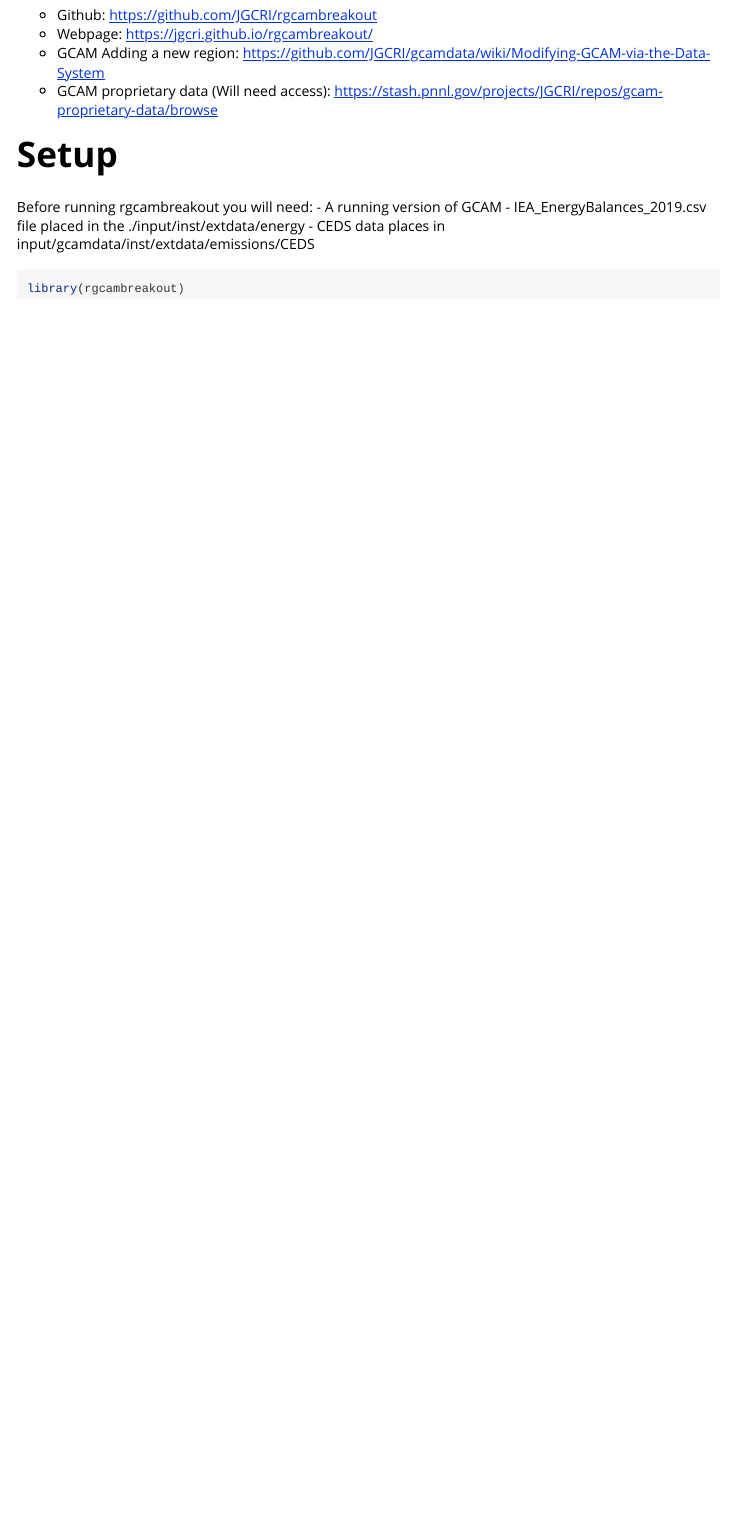
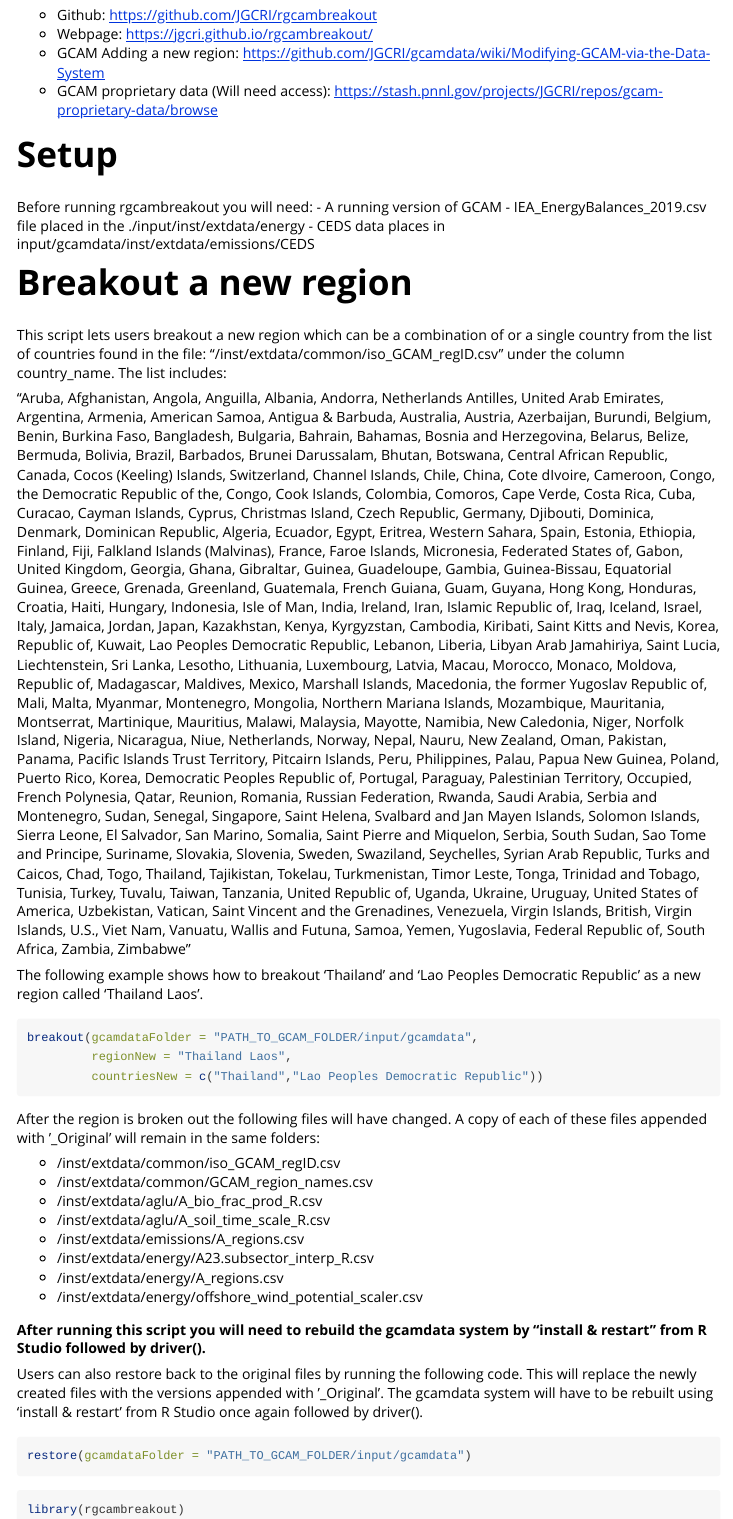
Before and after one commit to JGCRI/gcambreakout, an R Markdown document (vignettes/breakout.Rmd): the page in a window 1100 px wide, from 130 px down. Rendered offline with R 4.5, knitr and Pandoc, with nearby package versions.

Commit message:
Updating documentation

````diff
--- a/R/breakout.R
+++ b/R/breakout.R
@@ -457,5 +457,5 @@ breakout <- function(gcamdataFolder = NULL,
 
   closeAllConnections()
   print("Finished running breakout.")
-  print(paste("Please re-run gcamdata from your folder: ",gcamdataFolder,sep=""))
+  print(paste("Please re-build gcamdata and re-run driver() from your folder: ",gcamdataFolder,sep=""))
 }
--- a/vignettes/breakout.Rmd
+++ b/vignettes/breakout.Rmd
@@ -36,6 +36,44 @@ Before running rgcambreakout you will need:
 - IEA_EnergyBalances_2019.csv file placed in the ./input/inst/extdata/energy
 - CEDS data places in input/gcamdata/inst/extdata/emissions/CEDS
 
+<!-------------------------->
+<!-------------------------->
+# Breakout a new region
+<!-------------------------->
+<!-------------------------->
+
+This script lets users breakout a new region which can be a combination of or a single country from the list of countries found in the file: "/inst/extdata/common/iso_GCAM_regID.csv" under the column country_name. The list includes:
+
+"Aruba, Afghanistan, Angola, Anguilla, Albania, Andorra, Netherlands Antilles, United Arab Emirates, Argentina, Armenia, American Samoa, Antigua & Barbuda, Australia, Austria, Azerbaijan, Burundi, Belgium, Benin, Burkina Faso, Bangladesh, Bulgaria, Bahrain, Bahamas, Bosnia and Herzegovina, Belarus, Belize, Bermuda, Bolivia, Brazil, Barbados, Brunei Darussalam, Bhutan, Botswana, Central African Republic, Canada, Cocos (Keeling) Islands, Switzerland, Channel Islands, Chile, China, Cote dIvoire, Cameroon, Congo, the Democratic Republic of the, Congo, Cook Islands, Colombia, Comoros, Cape Verde, Costa Rica, Cuba, Curacao, Cayman Islands, Cyprus, Christmas Island, Czech Republic, Germany, Djibouti, Dominica, Denmark, Dominican Republic, Algeria, Ecuador, Egypt, Eritrea, Western Sahara, Spain, Estonia, Ethiopia, Finland, Fiji, Falkland Islands (Malvinas), France, Faroe Islands, Micronesia, Federated States of, Gabon, United Kingdom, Georgia, Ghana, Gibraltar, Guinea, Guadeloupe, Gambia, Guinea-Bissau, Equatorial Guinea, Greece, Grenada, Greenland, Guatemala, French Guiana, Guam, Guyana, Hong Kong, Honduras, Croatia, Haiti, Hungary, Indonesia, Isle of Man, India, Ireland, Iran, Islamic Republic of, Iraq, Iceland, Israel, Italy, Jamaica, Jordan, Japan, Kazakhstan, Kenya, Kyrgyzstan, Cambodia, Kiribati, Saint Kitts and Nevis, Korea, Republic of, Kuwait, Lao Peoples Democratic Republic, Lebanon, Liberia, Libyan Arab Jamahiriya, Saint Lucia, Liechtenstein, Sri Lanka, Lesotho, Lithuania, Luxembourg, Latvia, Macau, Morocco, Monaco, Moldova, Republic of, Madagascar, Maldives, Mexico, Marshall Islands, Macedonia, the former Yugoslav Republic of, Mali, Malta, Myanmar, Montenegro, Mongolia, Northern Mariana Islands, Mozambique, Mauritania, Montserrat, Martinique, Mauritius, Malawi, Malaysia, Mayotte, Namibia, New Caledonia, Niger, Norfolk Island, Nigeria, Nicaragua, Niue, Netherlands, Norway, Nepal, Nauru, New Zealand, Oman, Pakistan, Panama, Pacific Islands Trust Territory, Pitcairn Islands, Peru, Philippines, Palau, Papua New Guinea, Poland, Puerto Rico, Korea, Democratic Peoples Republic of, Portugal, Paraguay, Palestinian Territory, Occupied, French Polynesia, Qatar, Reunion, Romania, Russian Federation, Rwanda, Saudi Arabia, Serbia and Montenegro, Sudan, Senegal, Singapore, Saint Helena, Svalbard and Jan Mayen Islands, Solomon Islands, Sierra Leone, El Salvador, San Marino, Somalia, Saint Pierre and Miquelon, Serbia, South Sudan, Sao Tome and Principe, Suriname, Slovakia, Slovenia, Sweden, Swaziland, Seychelles, Syrian Arab Republic, Turks and Caicos, Chad, Togo, Thailand, Tajikistan, Tokelau, Turkmenistan, Timor Leste, Tonga, Trinidad and Tobago, Tunisia, Turkey, Tuvalu, Taiwan, Tanzania, United Republic of, Uganda, Ukraine, Uruguay, United States of America, Uzbekistan, Vatican, Saint Vincent and the Grenadines, Venezuela, Virgin Islands, British, Virgin Islands, U.S., Viet Nam, Vanuatu, Wallis and Futuna, Samoa, Yemen, Yugoslavia, Federal Republic of, South Africa, Zambia, Zimbabwe"
+
+The following example shows how to breakout 'Thailand' and 'Lao Peoples Democratic Republic' as a new region called 'Thailand Laos'.
+
+```r
+breakout(gcamdataFolder = "PATH_TO_GCAM_FOLDER/input/gcamdata",
+         regionNew = "Thailand Laos",
+         countriesNew = c("Thailand","Lao Peoples Democratic Republic"))
+```
+
+After the region is broken out the following files will have changed. A copy of each of these files appended with '_Original' will remain in the same folders:
+
+* /inst/extdata/common/iso_GCAM_regID.csv
+* /inst/extdata/common/GCAM_region_names.csv
+* /inst/extdata/aglu/A_bio_frac_prod_R.csv
+* /inst/extdata/aglu/A_soil_time_scale_R.csv
+* /inst/extdata/emissions/A_regions.csv
+* /inst/extdata/energy/A23.subsector_interp_R.csv
+* /inst/extdata/energy/A_regions.csv
+* /inst/extdata/energy/offshore_wind_potential_scaler.csv
+
+**After running this script you will need to rebuild the gcamdata system by "install & restart" from R Studio followed by driver().**
+
+Users can also restore back to the original files by running the following code. This will replace the newly created files with the versions appended with '_Original'. The gcamdata system will have to be rebuilt using 'install & restart' from R Studio once again followed by driver().
+
+```r
+restore(gcamdataFolder = "PATH_TO_GCAM_FOLDER/input/gcamdata")
+```
+
+
 ```{r setup}
 library(rgcambreakout)
 ```
````
